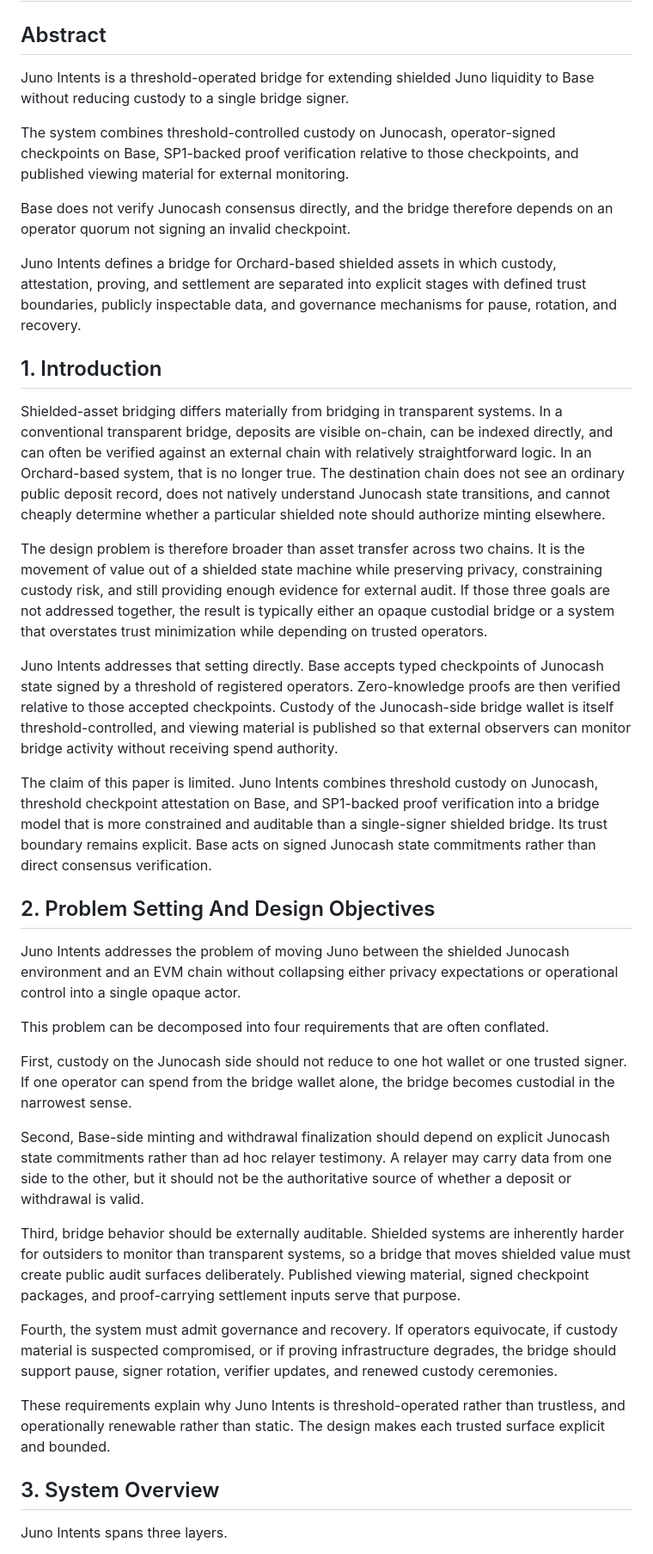
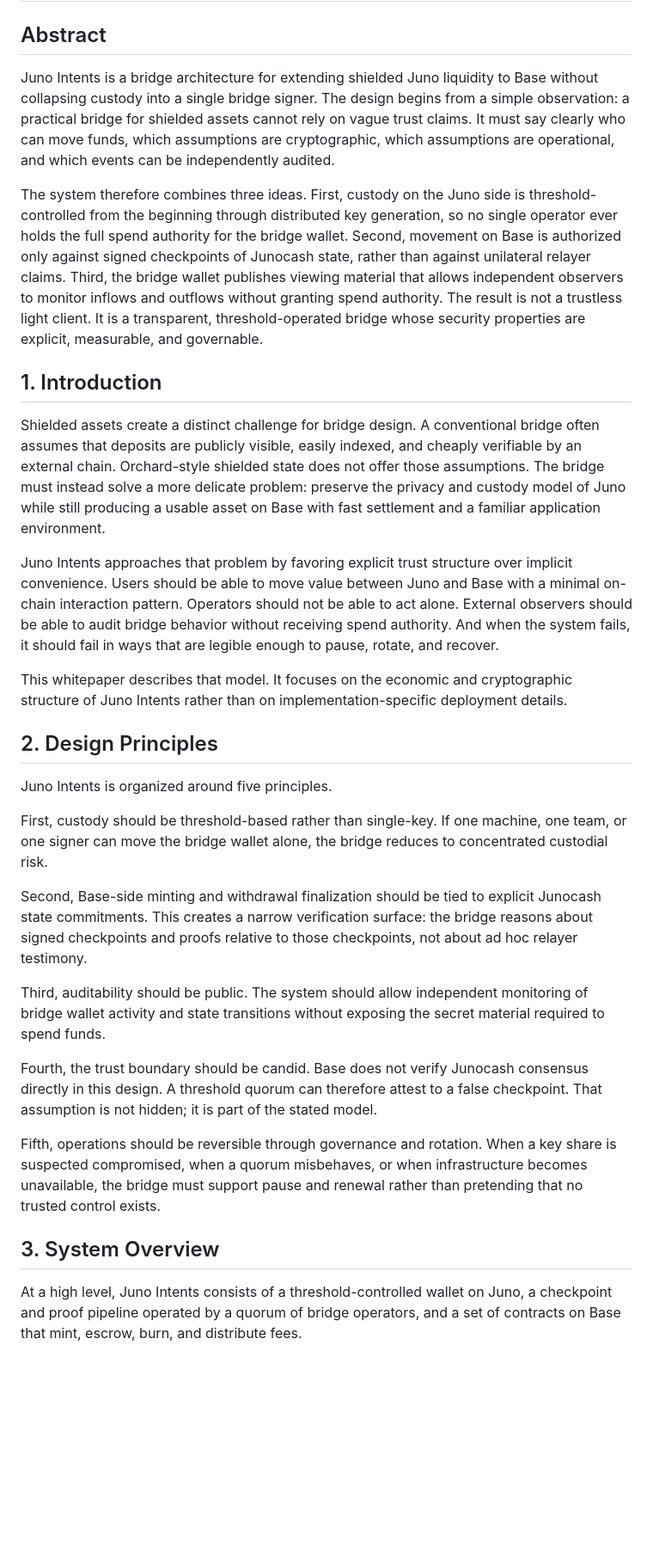
Before and after one commit to juno-intents/intents-juno, a Markdown page: docs/Juno Intents Whitepaper.md, the part around one of its changes. Shown at 86% size. Rendered like a GitHub page; blank space fills up the shorter version.

Commit message:
Revert "docs(whitepaper): strengthen trust-model framing"
This reverts commit a7569309477eca222ab698fde18b93dbb14c11da.

```diff
--- a/docs/Juno Intents Whitepaper.md
+++ b/docs/Juno Intents Whitepaper.md
@@ -2,41 +2,33 @@
 
 ## Abstract
 
-Juno Intents is a threshold-operated bridge for extending shielded Juno liquidity to Base without reducing custody to a single bridge signer.
+Juno Intents is a bridge architecture for extending shielded Juno liquidity to Base without collapsing custody into a single bridge signer. The design begins from a simple observation: a practical bridge for shielded assets cannot rely on vague trust claims. It must say clearly who can move funds, which assumptions are cryptographic, which assumptions are operational, and which events can be independently audited.
 
-The system combines threshold-controlled custody on Junocash, operator-signed checkpoints on Base, SP1-backed proof verification relative to those checkpoints, and published viewing material for external monitoring.
-
-Base does not verify Junocash consensus directly, and the bridge therefore depends on an operator quorum not signing an invalid checkpoint.
-
-Juno Intents defines a bridge for Orchard-based shielded assets in which custody, attestation, proving, and settlement are separated into explicit stages with defined trust boundaries, publicly inspectable data, and governance mechanisms for pause, rotation, and recovery.
+The system therefore combines three ideas. First, custody on the Juno side is threshold-controlled from the beginning through distributed key generation, so no single operator ever holds the full spend authority for the bridge wallet. Second, movement on Base is authorized only against signed checkpoints of Junocash state, rather than against unilateral relayer claims. Third, the bridge wallet publishes viewing material that allows independent observers to monitor inflows and outflows without granting spend authority. The result is not a trustless light client. It is a transparent, threshold-operated bridge whose security properties are explicit, measurable, and governable.
 
 ## 1. Introduction
 
-Shielded-asset bridging differs materially from bridging in transparent systems. In a conventional transparent bridge, deposits are visible on-chain, can be indexed directly, and can often be verified against an external chain with relatively straightforward logic. In an Orchard-based system, that is no longer true. The destination chain does not see an ordinary public deposit record, does not natively understand Junocash state transitions, and cannot cheaply determine whether a particular shielded note should authorize minting elsewhere.
+Shielded assets create a distinct challenge for bridge design. A conventional bridge often assumes that deposits are publicly visible, easily indexed, and cheaply verifiable by an external chain. Orchard-style shielded state does not offer those assumptions. The bridge must instead solve a more delicate problem: preserve the privacy and custody model of Juno while still producing a usable asset on Base with fast settlement and a familiar application environment.
 
-The design problem is therefore broader than asset transfer across two chains. It is the movement of value out of a shielded state machine while preserving privacy, constraining custody risk, and still providing enough evidence for external audit. If those three goals are not addressed together, the result is typically either an opaque custodial bridge or a system that overstates trust minimization while depending on trusted operators.
+Juno Intents approaches that problem by favoring explicit trust structure over implicit convenience. Users should be able to move value between Juno and Base with a minimal on-chain interaction pattern. Operators should not be able to act alone. External observers should be able to audit bridge behavior without receiving spend authority. And when the system fails, it should fail in ways that are legible enough to pause, rotate, and recover.
 
-Juno Intents addresses that setting directly. Base accepts typed checkpoints of Junocash state signed by a threshold of registered operators. Zero-knowledge proofs are then verified relative to those accepted checkpoints. Custody of the Junocash-side bridge wallet is itself threshold-controlled, and viewing material is published so that external observers can monitor bridge activity without receiving spend authority.
+This whitepaper describes that model. It focuses on the economic and cryptographic structure of Juno Intents rather than on implementation-specific deployment details.
 
-The claim of this paper is limited. Juno Intents combines threshold custody on Junocash, threshold checkpoint attestation on Base, and SP1-backed proof verification into a bridge model that is more constrained and auditable than a single-signer shielded bridge. Its trust boundary remains explicit. Base acts on signed Junocash state commitments rather than direct consensus verification.
+## 2. Design Principles
 
-## 2. Problem Setting And Design Objectives
+Juno Intents is organized around five principles.
 
-Juno Intents addresses the problem of moving Juno between the shielded Junocash environment and an EVM chain without collapsing either privacy expectations or operational control into a single opaque actor.
+First, custody should be threshold-based rather than single-key. If one machine, one team, or one signer can move the bridge wallet alone, the bridge reduces to concentrated custodial risk.
 
-This problem can be decomposed into four requirements that are often conflated.
+Second, Base-side minting and withdrawal finalization should be tied to explicit Junocash state commitments. This creates a narrow verification surface: the bridge reasons about signed checkpoints and proofs relative to those checkpoints, not about ad hoc relayer testimony.
 
-First, custody on the Junocash side should not reduce to one hot wallet or one trusted signer. If one operator can spend from the bridge wallet alone, the bridge becomes custodial in the narrowest sense.
+Third, auditability should be public. The system should allow independent monitoring of bridge wallet activity and state transitions without exposing the secret material required to spend funds.
 
-Second, Base-side minting and withdrawal finalization should depend on explicit Junocash state commitments rather than ad hoc relayer testimony. A relayer may carry data from one side to the other, but it should not be the authoritative source of whether a deposit or withdrawal is valid.
+Fourth, the trust boundary should be candid. Base does not verify Junocash consensus directly in this design. A threshold quorum can therefore attest to a false checkpoint. That assumption is not hidden; it is part of the stated model.
 
-Third, bridge behavior should be externally auditable. Shielded systems are inherently harder for outsiders to monitor than transparent systems, so a bridge that moves shielded value must create public audit surfaces deliberately. Published viewing material, signed checkpoint packages, and proof-carrying settlement inputs serve that purpose.
-
-Fourth, the system must admit governance and recovery. If operators equivocate, if custody material is suspected compromised, or if proving infrastructure degrades, the bridge should support pause, signer rotation, verifier updates, and renewed custody ceremonies.
-
-These requirements explain why Juno Intents is threshold-operated rather than trustless, and operationally renewable rather than static. The design makes each trusted surface explicit and bounded.
+Fifth, operations should be reversible through governance and rotation. When a key share is suspected compromised, when a quorum misbehaves, or when infrastructure becomes unavailable, the bridge must support pause and renewal rather than pretending that no trusted control exists.
 
 ## 3. System Overview
 
-Juno Intents spans three layers.
+At a high level, Juno Intents consists of a threshold-controlled wallet on Juno, a checkpoint and proof pipeline operated by a quorum of bridge operators, and a set of contracts on Base that mint, escrow, burn, and distribute fees.
 
```
Also changed, not shown: other parts of docs/Juno Intents Whitepaper.md (+5 -34 lines).
